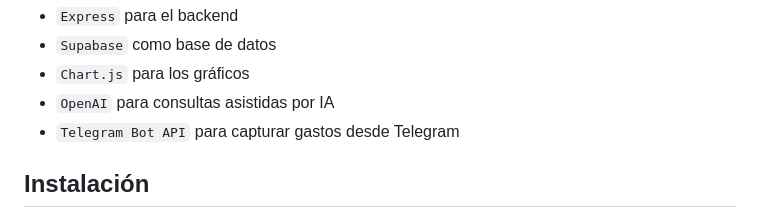
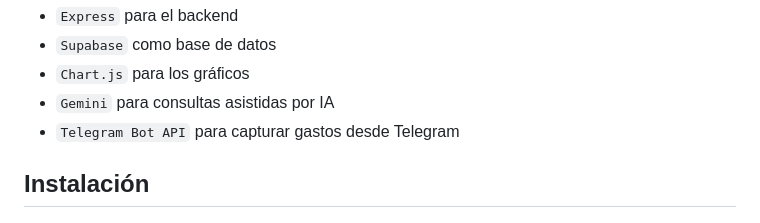
Before and after one commit to elchopo7/gastobot, a Markdown page: README.md, the part around the change. GitHub-like rendering.

```diff
--- a/README.md
+++ b/README.md
@@ -20,7 +20,7 @@ La app usa:
 - `Express` para el backend
 - `Supabase` como base de datos
 - `Chart.js` para los gráficos
-- `OpenAI` para consultas asistidas por IA
+- `Gemini` para consultas asistidas por IA
 - `Telegram Bot API` para capturar gastos desde Telegram
 
 ## Instalación
```
